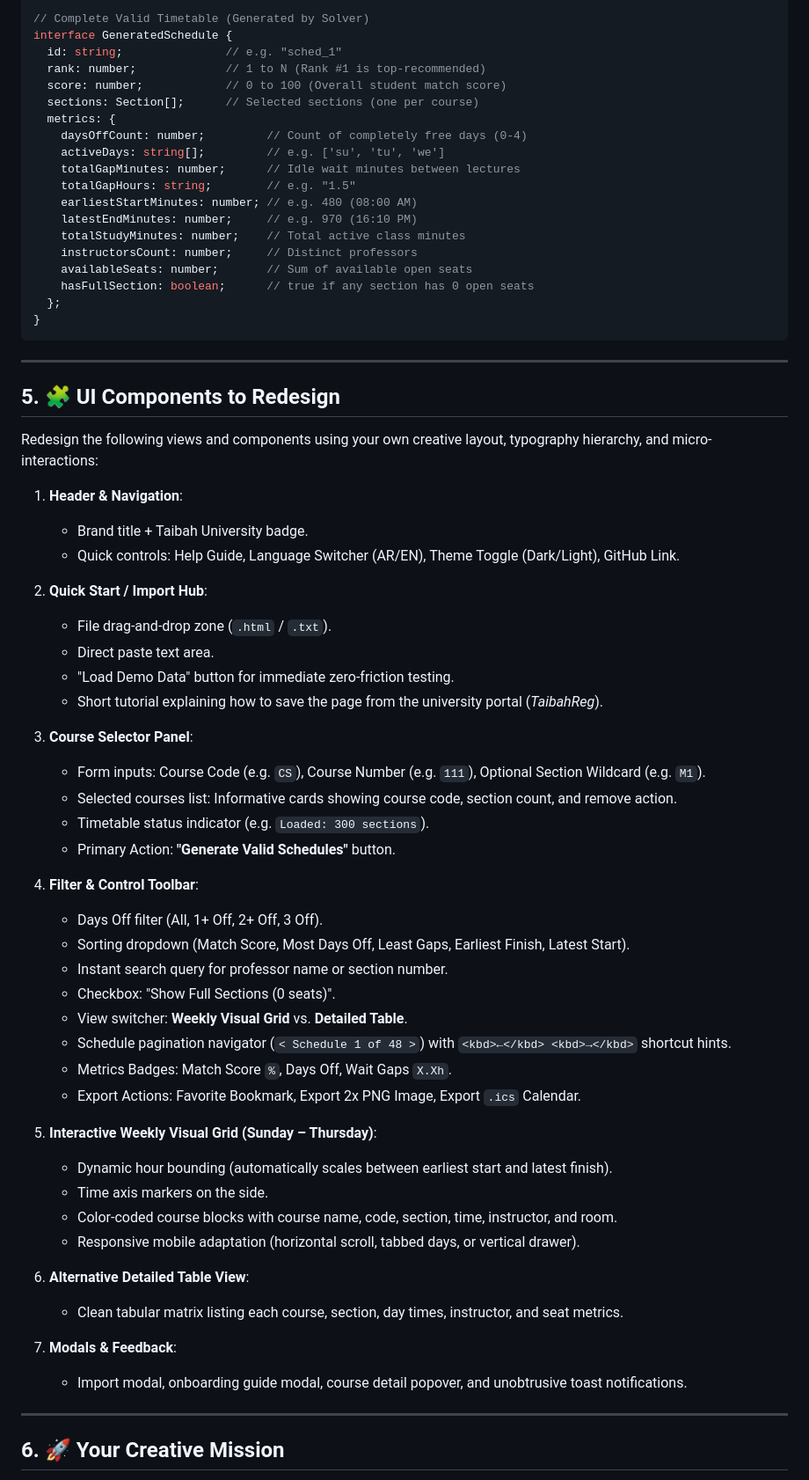
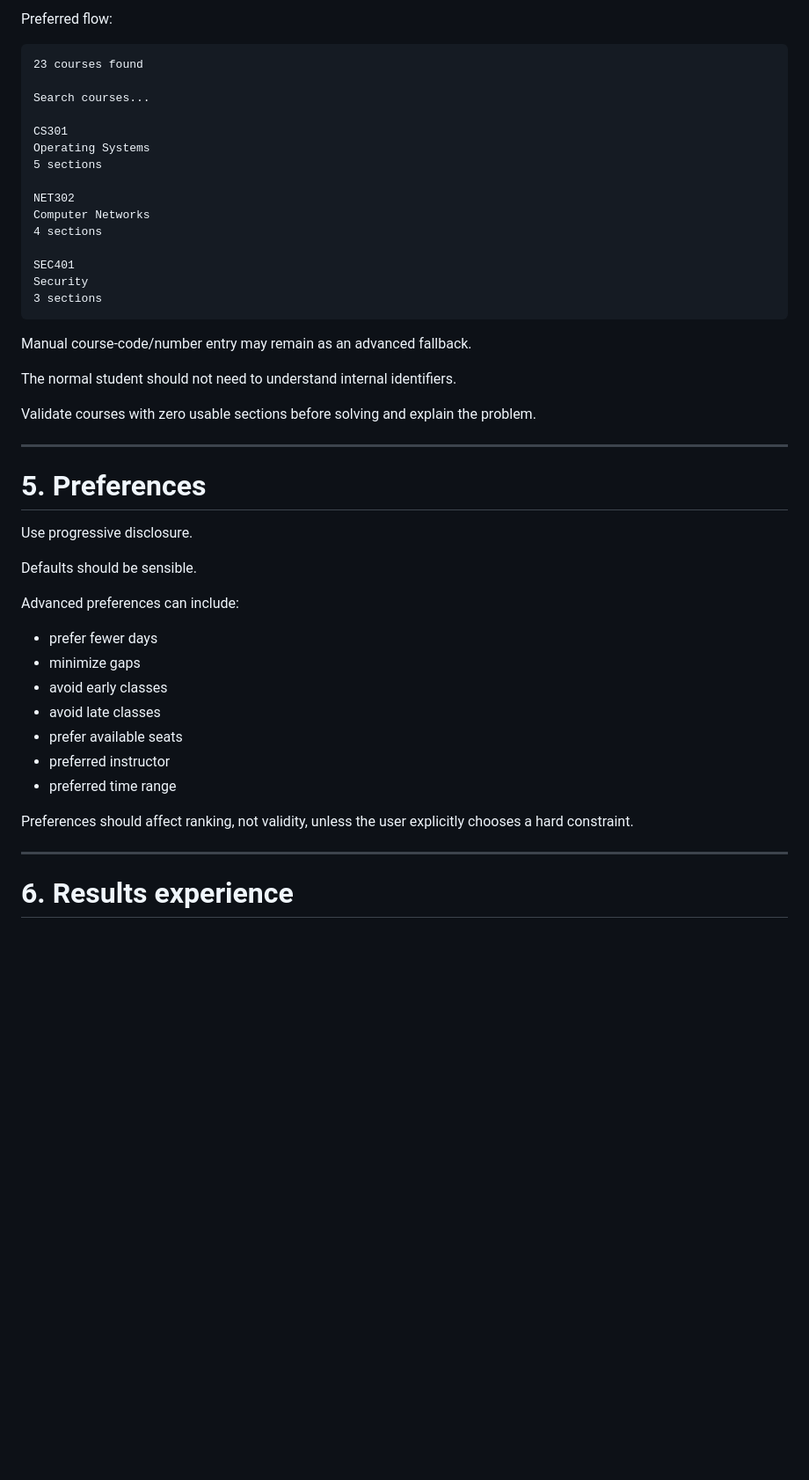
Before and after one commit to Mqsirrel/schedule-maker, a Markdown page: REDESIGN_MASTER_BRIEF.md, the part around one of its changes. Shown at 88% size. Drawn GitHub-style; blank space fills up the shorter version.

Commit message:
docs: replace redesign brief with single master product brief

````diff
--- a/REDESIGN_MASTER_BRIEF.md
+++ b/REDESIGN_MASTER_BRIEF.md
@@ -74,70 +141,51 @@ interface Section {
 
-// Complete Valid Timetable (Generated by Solver)
-interface GeneratedSchedule {
-  id: string;               // e.g. "sched_1"
-  rank: number;             // 1 to N (Rank #1 is top-recommended)
-  score: number;            // 0 to 100 (Overall student match score)
-  sections: Section[];      // Selected sections (one per course)
-  metrics: {
-    daysOffCount: number;         // Count of completely free days (0-4)
-    activeDays: string[];         // e.g. ['su', 'tu', 'we']
-    totalGapMinutes: number;      // Idle wait minutes between lectures
-    totalGapHours: string;        // e.g. "1.5"
-    earliestStartMinutes: number; // e.g. 480 (08:00 AM)
-    latestEndMinutes: number;     // e.g. 970 (16:10 PM)
-    totalStudyMinutes: number;    // Total active class minutes
-    instructorsCount: number;     // Distinct professors
-    availableSeats: number;       // Sum of available open seats
-    hasFullSection: boolean;      // true if any section has 0 open seats
-  };
-}
+Preferred flow:
+
+```text
+23 courses found
+
+Search courses...
+
+CS301
+Operating Systems
+5 sections
+
+NET302
+Computer Networks
+4 sections
+
+SEC401
+Security
+3 sections
 ```
+
+Manual course-code/number entry may remain as an advanced fallback.
+
+The normal student should not need to understand internal identifiers.
+
+Validate courses with zero usable sections before solving and explain the problem.
 
 ---
 
-## 5. 🧩 UI Components to Redesign
+# 5. Preferences
 
-Redesign the following views and components using your own creative layout, typography hierarchy, and micro-interactions:
+Use progressive disclosure.
 
-1. **Header & Navigation**:
-   - Brand title + Taibah University badge.
-   - Quick controls: Help Guide, Language Switcher (AR/EN), Theme Toggle (Dark/Light), GitHub Link.
+Defaults should be sensible.
 
-2. **Quick Start / Import Hub**:
-   - File drag-and-drop zone (`.html` / `.txt`).
-   - Direct paste text area.
-   - "Load Demo Data" button for immediate zero-friction testing.
-   - Short tutorial explaining how to save the page from the university portal (*TaibahReg*).
+Advanced preferences can include:
 
-3. **Course Selector Panel**:
-   - Form inputs: Course Code (e.g. `CS`), Course Number (e.g. `111`), Optional Section Wildcard (e.g. `M1`).
-   - Selected courses list: Informative cards showing course code, section count, and remove action.
-   - Timetable status indicator (e.g. `Loaded: 300 sections`).
-   - Primary Action: **"Generate Valid Schedules"** button.
+- prefer fewer days
+- minimize gaps
+- avoid early classes
+- avoid late classes
+- prefer available seats
+- preferred instructor
+- preferred time range
 
-4. **Filter & Control Toolbar**:
-   - Days Off filter (All, 1+ Off, 2+ Off, 3 Off).
-   - Sorting dropdown (Match Score, Most Days Off, Least Gaps, Earliest Finish, Latest Start).
-   - Instant search query for professor name or section number.
-   - Checkbox: "Show Full Sections (0 seats)".
-   - View switcher: **Weekly Visual Grid** vs. **Detailed Table**.
-   - Schedule pagination navigator (`< Schedule 1 of 48 >`) with `<kbd>←</kbd> <kbd>→</kbd>` shortcut hints.
-   - Metrics Badges: Match Score `%`, Days Off, Wait Gaps `X.Xh`.
-   - Export Actions: Favorite Bookmark, Export 2x PNG Image, Export `.ics` Calendar.
-
-5. **Interactive Weekly Visual Grid (Sunday – Thursday)**:
-   - Dynamic hour bounding (automatically scales between earliest start and latest finish).
-   - Time axis markers on the side.
-   - Color-coded course blocks with course name, code, section, time, instructor, and room.
-   - Responsive mobile adaptation (horizontal scroll, tabbed days, or vertical drawer).
-
-6. **Alternative Detailed Table View**:
-   - Clean tabular matrix listing each course, section, day times, instructor, and seat metrics.
-
-7. **Modals & Feedback**:
-   - Import modal, onboarding guide modal, course detail popover, and unobtrusive toast notifications.
+Preferences should affect ranking, not validity, unless the user explicitly chooses a hard constraint.
 
 ---
 
-## 6. 🚀 Your Creative Mission
+# 6. Results experience
 
````
Also changed, not shown: other parts of REDESIGN_MASTER_BRIEF.md (+566 -65 lines).
